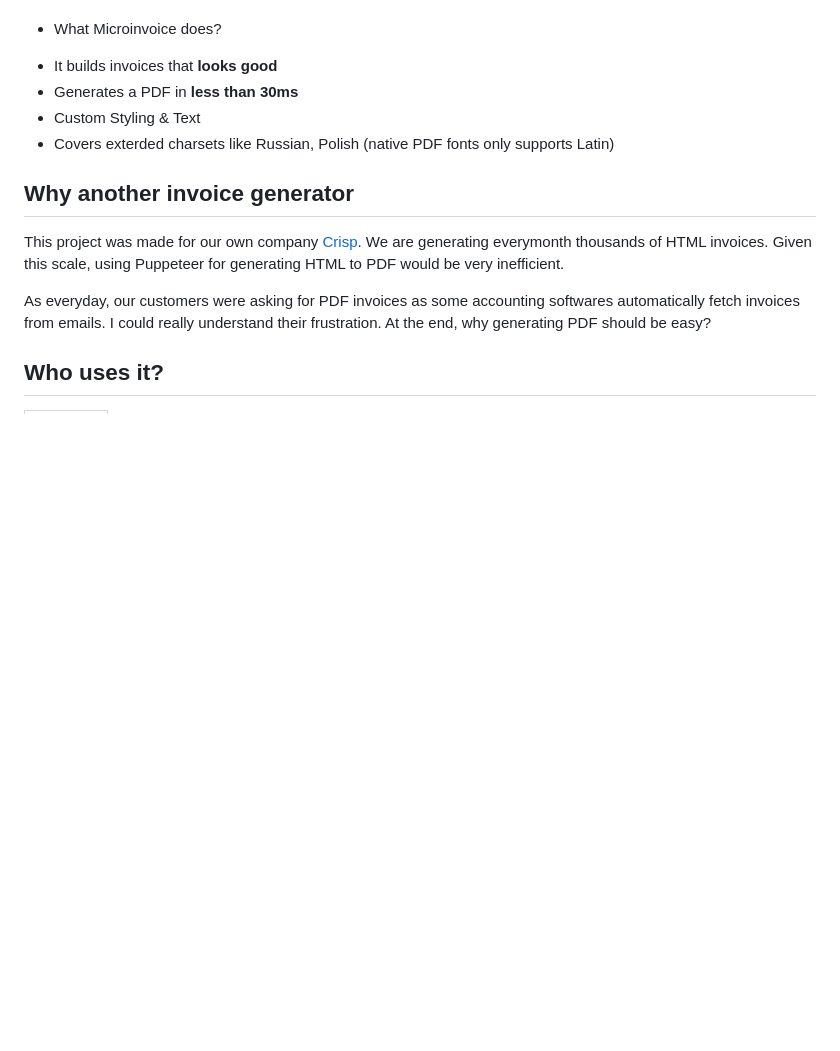
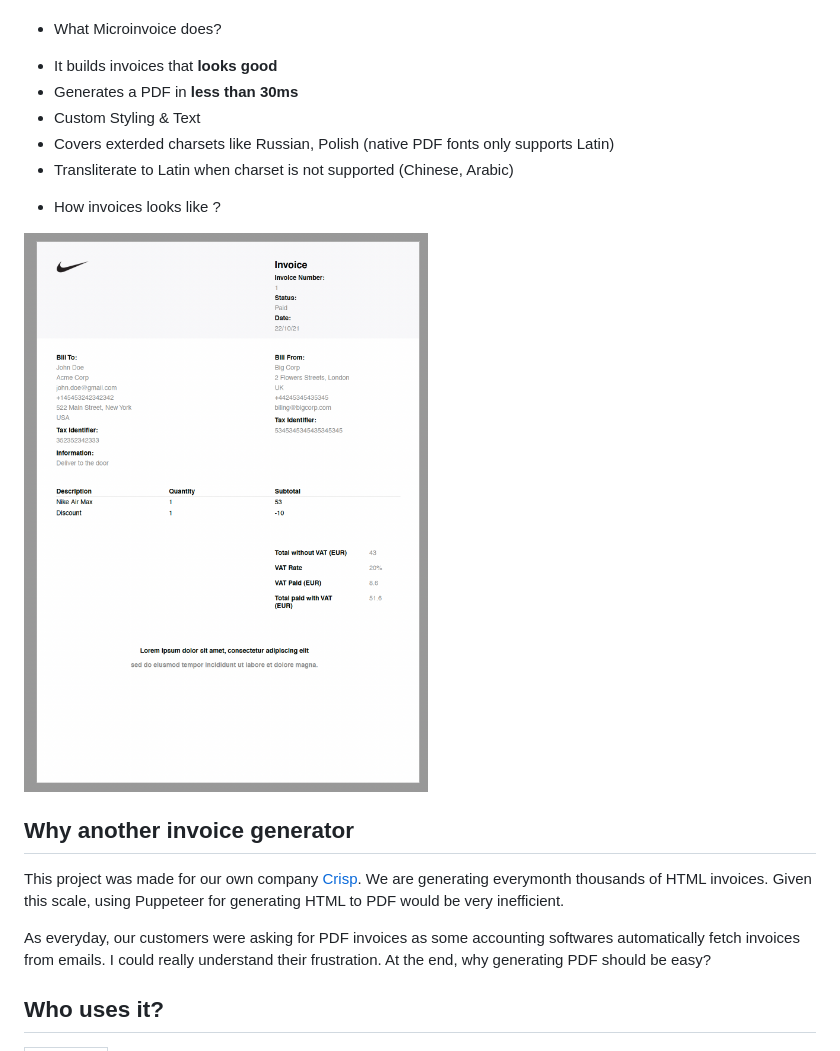
Before and after one commit to baptistejamin/node-microinvoice, a Markdown page: README.md, the part around the change. Rendered like a GitHub page; pictures changed too: examples/example.png (added); blank space fills up the shorter version.

```diff
--- a/README.md
+++ b/README.md
@@ -10,6 +10,11 @@ Fast & elegant PDF invoice generator for Node using PDFKit.
 - Generates a PDF in **less than 30ms**
 - Custom Styling & Text
 - Covers exterded charsets like Russian, Polish (native PDF fonts only supports Latin)
+- Transliterate to Latin when charset is not supported (Chinese, Arabic)
+
+* How invoices looks like ?
+
+![Example](/examples/example.png?raw=true "Invoice generated using Microinvoice")
 
 ## Why another invoice generator
 
```
Also changed, not shown: 5 other files.
